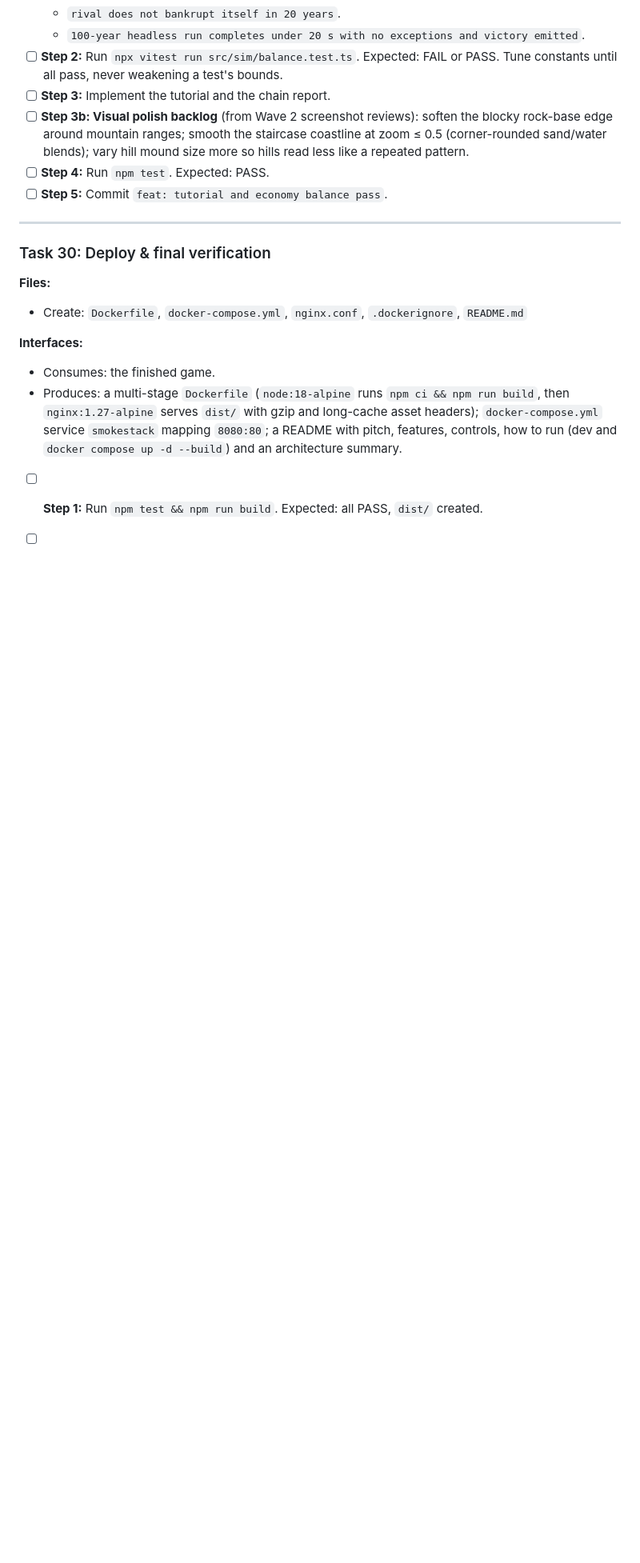
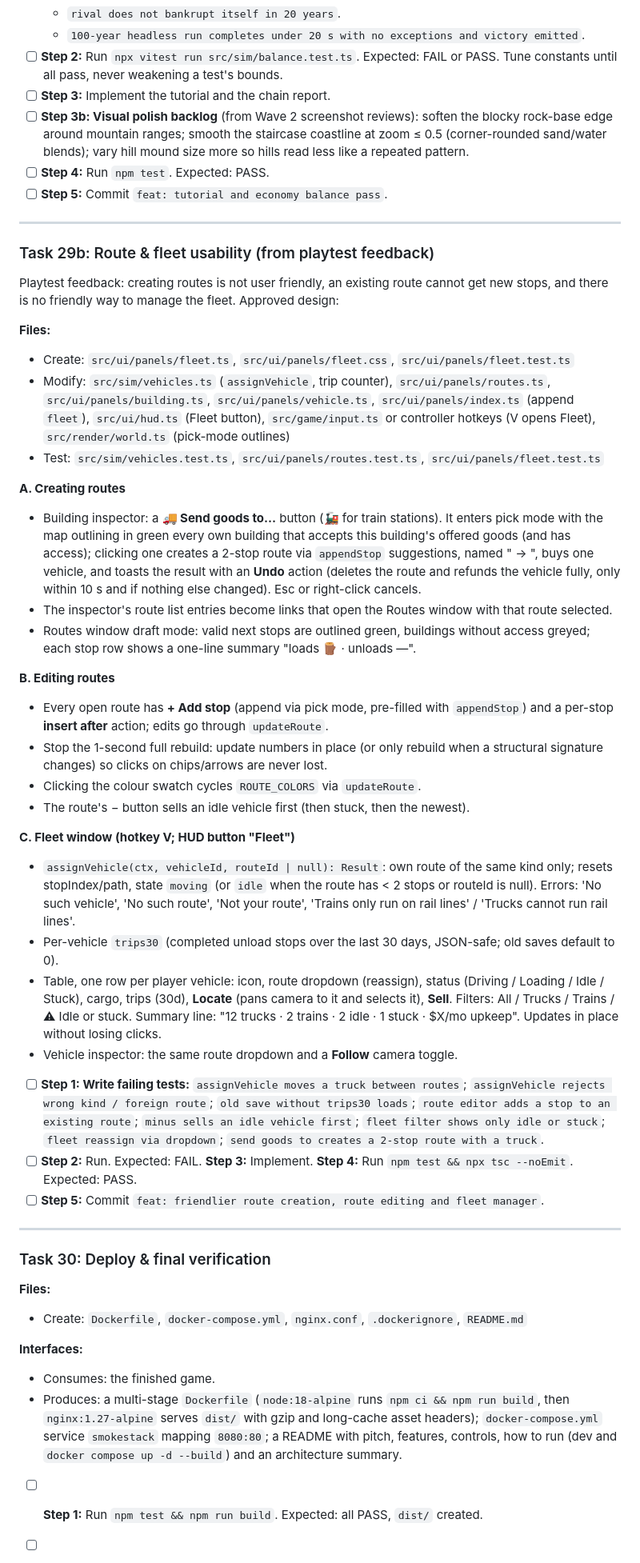
Before and after one commit to pf1991/smokestack, a Markdown page: PLAN.md, the part around the change. Shown at 80% size. GitHub-like rendering; blank space fills up the shorter version.

Commit message:
docs: Task 29b route and fleet usability spec
Co-Authored-By: Claude Opus 5.5 <noreply@anthropic.com>

```diff
--- a/PLAN.md
+++ b/PLAN.md
@@ -862,6 +862,37 @@ src/game/controller.ts | input.ts | toolController.ts | saves.ts
 
 ---
 
+### Task 29b: Route & fleet usability (from playtest feedback)
+
+Playtest feedback: creating routes is not user friendly, an existing route cannot get new stops, and there is no friendly way to manage the fleet. Approved design:
+
+**Files:**
+- Create: `src/ui/panels/fleet.ts`, `src/ui/panels/fleet.css`, `src/ui/panels/fleet.test.ts`
+- Modify: `src/sim/vehicles.ts` (`assignVehicle`, trip counter), `src/ui/panels/routes.ts`, `src/ui/panels/building.ts`, `src/ui/panels/vehicle.ts`, `src/ui/panels/index.ts` (append `fleet`), `src/ui/hud.ts` (Fleet button), `src/game/input.ts` or controller hotkeys (V opens Fleet), `src/render/world.ts` (pick-mode outlines)
+- Test: `src/sim/vehicles.test.ts`, `src/ui/panels/routes.test.ts`, `src/ui/panels/fleet.test.ts`
+
+**A. Creating routes**
+- Building inspector: a **🚚 Send goods to…** button (🚂 for train stations). It enters pick mode with the map outlining in green every own building that accepts this building's offered goods (and has access); clicking one creates a 2-stop route via `appendStop` suggestions, named "<Source> → <Destination>", buys one vehicle, and toasts the result with an **Undo** action (deletes the route and refunds the vehicle fully, only within 10 s and if nothing else changed). Esc or right-click cancels.
+- The inspector's route list entries become links that open the Routes window with that route selected.
+- Routes window draft mode: valid next stops are outlined green, buildings without access greyed; each stop row shows a one-line summary "loads 🪵 · unloads —".
+
+**B. Editing routes**
+- Every open route has **+ Add stop** (append via pick mode, pre-filled with `appendStop`) and a per-stop **insert after** action; edits go through `updateRoute`.
+- Stop the 1-second full rebuild: update numbers in place (or only rebuild when a structural signature changes) so clicks on chips/arrows are never lost.
+- Clicking the colour swatch cycles `ROUTE_COLORS` via `updateRoute`.
+- The route's − button sells an idle vehicle first (then stuck, then the newest).
+
+**C. Fleet window (hotkey V; HUD button "Fleet")**
+- `assignVehicle(ctx, vehicleId, routeId | null): Result`: own route of the same kind only; resets stopIndex/path, state `moving` (or `idle` when the route has < 2 stops or routeId is null). Errors: 'No such vehicle', 'No such route', 'Not your route', 'Trains only run on rail lines' / 'Trucks cannot run rail lines'.
+- Per-vehicle `trips30` (completed unload stops over the last 30 days, JSON-safe; old saves default to 0).
+- Table, one row per player vehicle: icon, route dropdown (reassign), status (Driving / Loading / Idle / Stuck), cargo, trips (30d), **Locate** (pans camera to it and selects it), **Sell**. Filters: All / Trucks / Trains / ⚠ Idle or stuck. Summary line: "12 trucks · 2 trains · 2 idle · 1 stuck · $X/mo upkeep". Updates in place without losing clicks.
+- Vehicle inspector: the same route dropdown and a **Follow** camera toggle.
+- [ ] **Step 1: Write failing tests:** `assignVehicle moves a truck between routes`; `assignVehicle rejects wrong kind / foreign route`; `old save without trips30 loads`; `route editor adds a stop to an existing route`; `minus sells an idle vehicle first`; `fleet filter shows only idle or stuck`; `fleet reassign via dropdown`; `send goods to creates a 2-stop route with a truck`.
+- [ ] **Step 2:** Run. Expected: FAIL. **Step 3:** Implement. **Step 4:** Run `npm test && npx tsc --noEmit`. Expected: PASS.
+- [ ] **Step 5:** Commit `feat: friendlier route creation, route editing and fleet manager`.
+
+---
+
 ### Task 30: Deploy & final verification
 
 **Files:**
```
